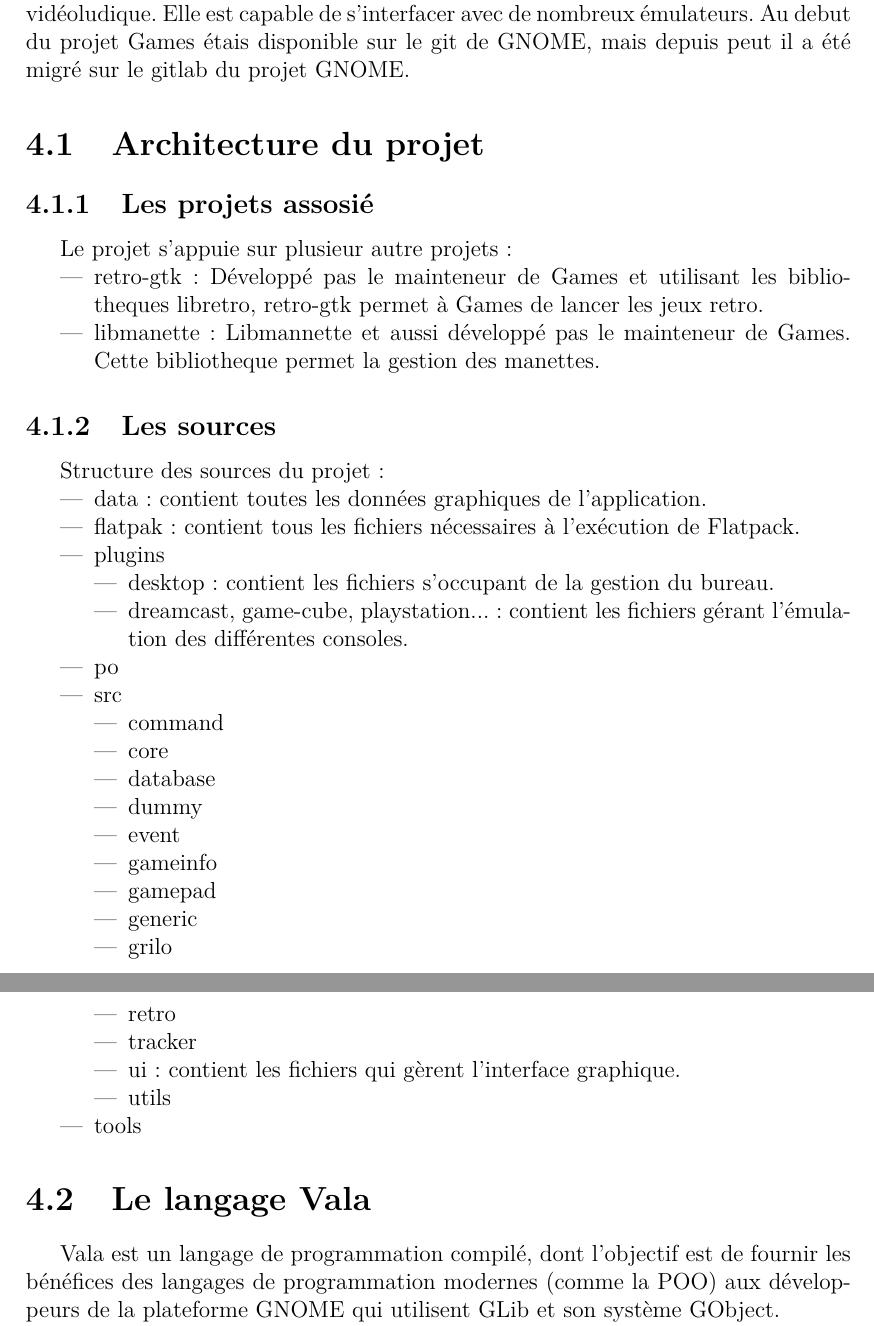
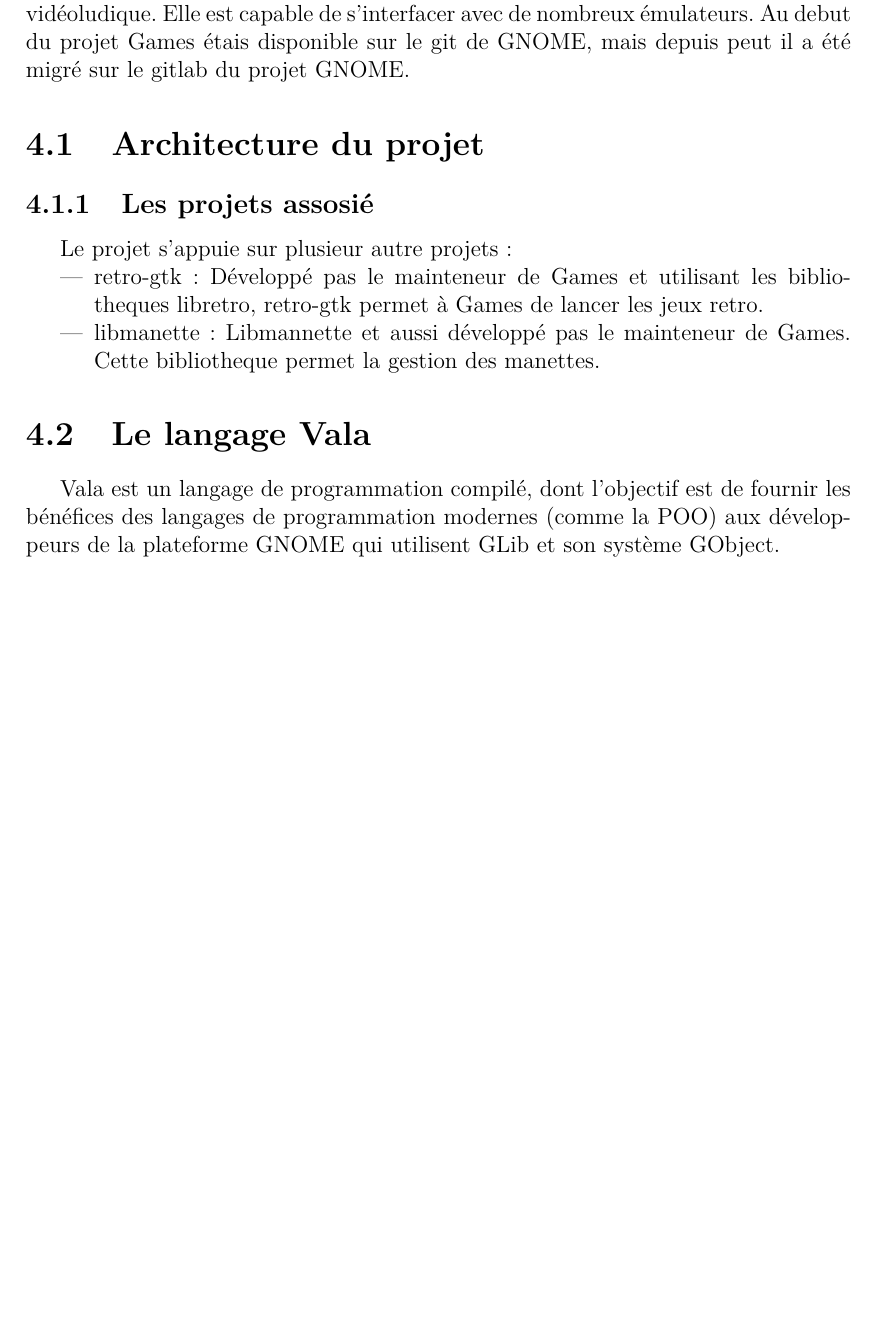
Before and after one commit to RoubyPA/ADSILLH_GNOME_Project, a LaTeX document (latex/rapport.tex): two parts of pages 8 and 9 of 14 before the commit and part of page 8 of 13 after it, the two joined at a grey line, cut so that both start at the same text, the shorter picture padded with empty space. Compiled offline with pdfLaTeX.

Commit message:
Delete buzilla score part and sources repo list

```diff
--- a/latex/rapport.tex
+++ b/latex/rapport.tex
@@ -176,44 +176,44 @@
 % TODO Verifier les info pour libmanette et retro-gtk
 \end{itemize}
 
-% PA: On garde sa ?
-% David: What is it ?
-% TODO Sondage
-%          Oui | Non
-% David:     x | x
-% Gautier:     |
-% PA:          | X
-%----------------------
-% result:   0  | 1
-\subsection{Les sources}
-Structure des sources du projet:
-\begin{itemize}
-\item data : contient toutes les données graphiques de l'application.
-\item flatpak : contient tous les fichiers nécessaires à l'exécution de Flatpack.
-\item plugins
-\begin{itemize}
-\item desktop : contient les fichiers s'occupant de la gestion du bureau.
-\item dreamcast, game-cube, playstation... :  contient les fichiers gérant l'émulation des différentes consoles.
-\end{itemize}
-\item po
-\item src
-\begin{itemize}
-\item command
-\item core
-\item database
-\item dummy
-\item event
-\item gameinfo
-\item gamepad
-\item generic
-\item grilo
-\item retro
-\item tracker
-\item ui : contient les fichiers qui gèrent l'interface graphique.
-\item utils
-\end{itemize}
-\item tools
-\end{itemize}
+%% % PA: On garde sa ?
+%% % David: What is it ?
+%% % TODO Sondage
+%% %          Oui | Non
+%% % David:     x | x
+%% % Gautier:     |
+%% % PA:          | X
+%% %----------------------
+%% % result:   0  | 1
+%% \subsection{Les sources}
+%% Structure des sources du projet:
+%% \begin{itemize}
+%% \item data : contient toutes les données graphiques de l'application.
+%% \item flatpak : contient tous les fichiers nécessaires à l'exécution de Flatpack.
+%% \item plugins
+%% \begin{itemize}
+%% \item desktop : contient les fichiers s'occupant de la gestion du bureau.
+%% \item dreamcast, game-cube, playstation... :  contient les fichiers gérant l'émulation des différentes consoles.
+%% \end{itemize}
+%% \item po
+%% \item src
+%% \begin{itemize}
+%% \item command
+%% \item core
+%% \item database
+%% \item dummy
+%% \item event
+%% \item gameinfo
+%% \item gamepad
+%% \item generic
+%% \item grilo
+%% \item retro
+%% \item tracker
+%% \item ui : contient les fichiers qui gèrent l'interface graphique.
+%% \item utils
+%% \end{itemize}
+%% \item tools
+%% \end{itemize}
 
 \section{Le langage Vala}
 % from: https://fr.wikipedia.org/wiki/Vala_(langage)
```
Also changed, not shown: latex/rapport.tex (22 more changed lines).
